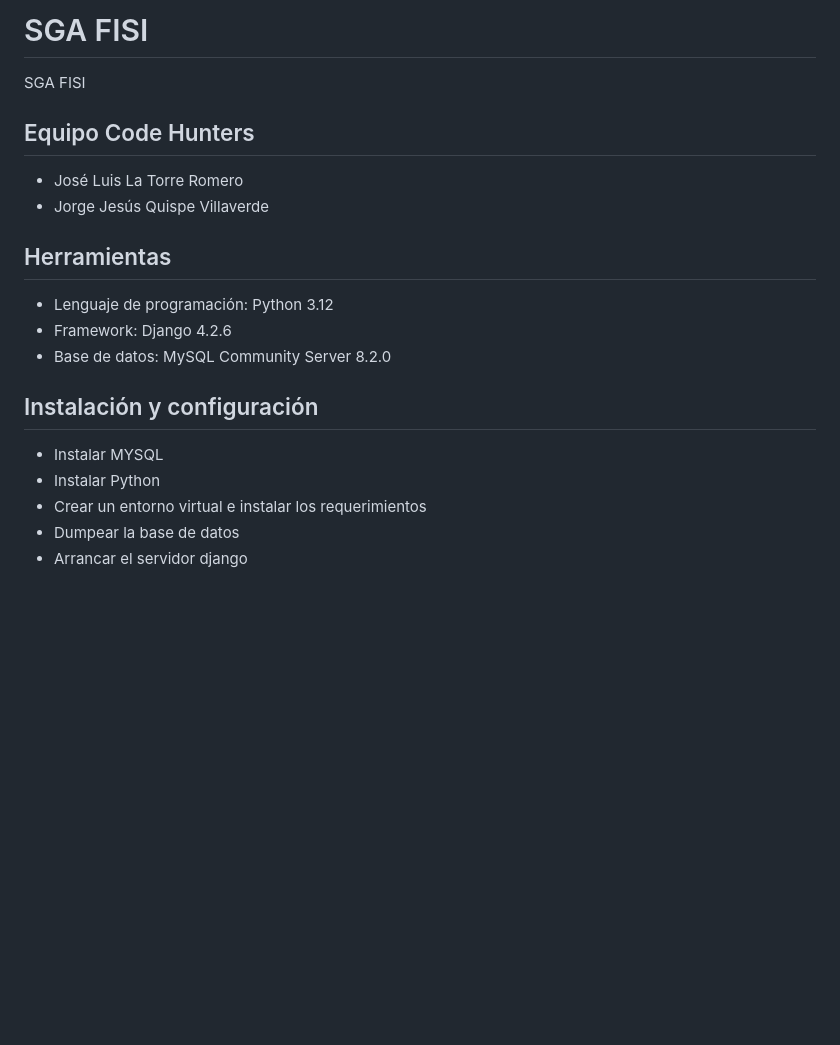
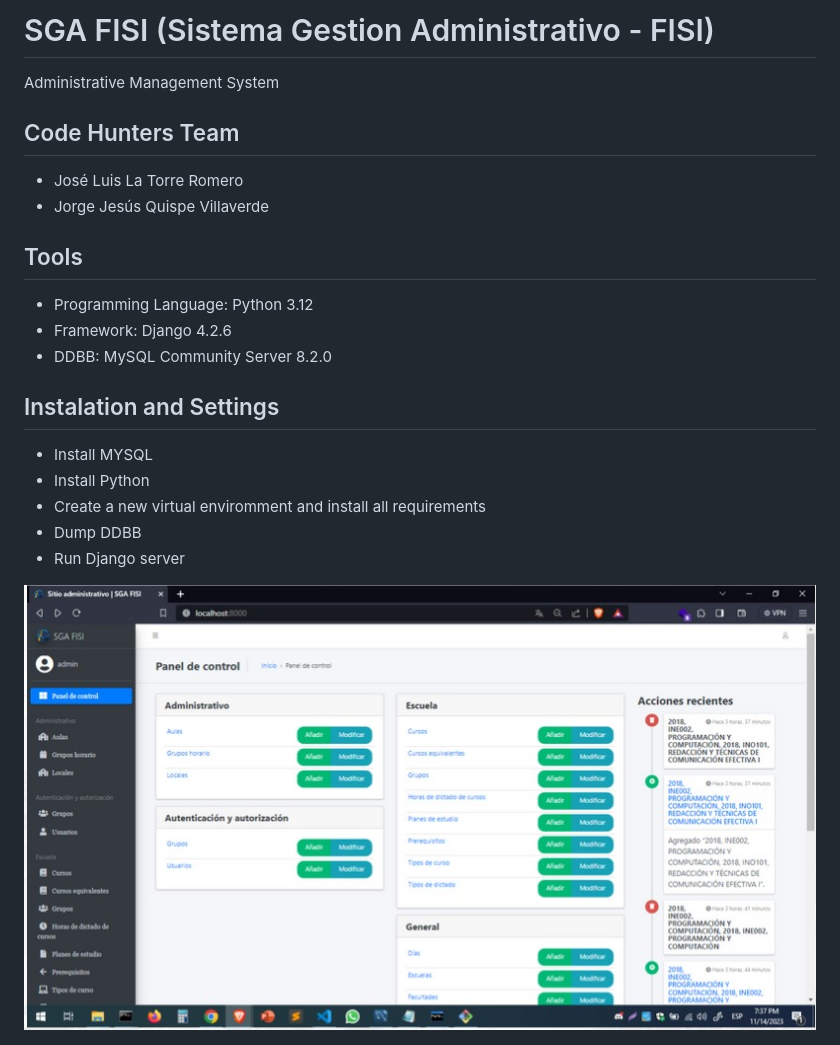
Before and after one commit to adminLTR/sga_fisi, a Markdown page: README.md, the part around the change. Drawn GitHub-style; pictures changed too: ui.jpeg (added); blank space fills up the shorter version.

```diff
--- a/README.md
+++ b/README.md
@@ -1,15 +1,17 @@
-# SGA FISI
-SGA FISI
-## Equipo Code Hunters
+# SGA FISI (Sistema Gestion Administrativo - FISI)
+Administrative Management System
+## Code Hunters Team
 - José Luis La Torre Romero
 - Jorge Jesús Quispe Villaverde
-## Herramientas
-- Lenguaje de programación: Python 3.12
+## Tools
+- Programming Language: Python 3.12
 - Framework: Django 4.2.6
-- Base de datos: MySQL Community Server 8.2.0
-## Instalación y configuración
-- Instalar MYSQL
-- Instalar Python
-- Crear un entorno virtual e instalar los requerimientos
-- Dumpear la base de datos
-- Arrancar el servidor django
+- DDBB: MySQL Community Server 8.2.0
+## Instalation and Settings
+- Install MYSQL
+- Install Python
+- Create a new virtual enviromment and install all requirements
+- Dump DDBB
+- Run Django server
+
+<img src="./ui.jpeg" />
```
